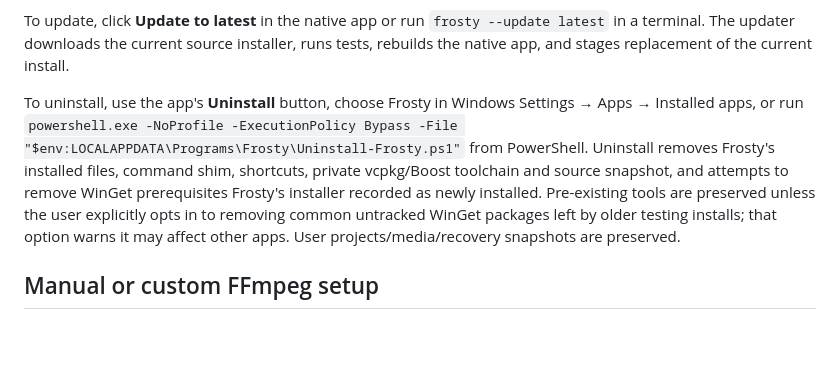
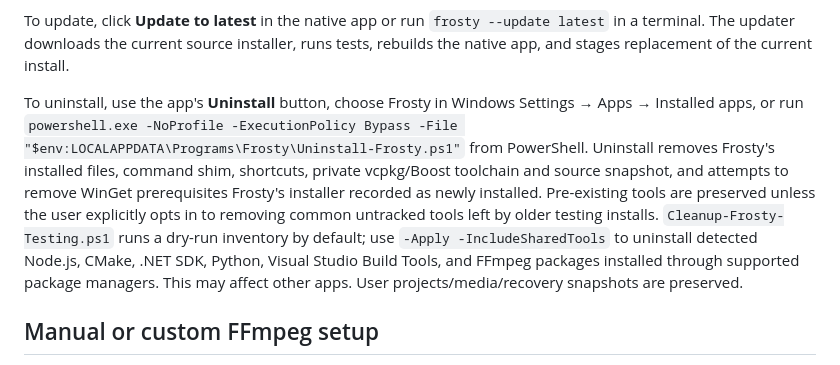
Before and after one commit to Txdana/Frosty, a Markdown page: RUNTIME_REQUIREMENTS.md, the part around the change. GitHub-like rendering; blank space fills up the shorter version.

Commit message:
Document expanded developer-tool cleanup

```diff
--- a/RUNTIME_REQUIREMENTS.md
+++ b/RUNTIME_REQUIREMENTS.md
@@ -10,7 +10,7 @@ For the native release ZIP, extract the archive and double-click `Install-Frosty
 
 To update, click **Update to latest** in the native app or run `frosty --update latest` in a terminal. The updater downloads the current source installer, runs tests, rebuilds the native app, and stages replacement of the current install.
 
-To uninstall, use the app's **Uninstall** button, choose Frosty in Windows Settings → Apps → Installed apps, or run `powershell.exe -NoProfile -ExecutionPolicy Bypass -File "$env:LOCALAPPDATA\Programs\Frosty\Uninstall-Frosty.ps1"` from PowerShell. Uninstall removes Frosty's installed files, command shim, shortcuts, private vcpkg/Boost toolchain and source snapshot, and attempts to remove WinGet prerequisites Frosty's installer recorded as newly installed. Pre-existing tools are preserved unless the user explicitly opts in to removing common untracked WinGet packages left by older testing installs; that option warns it may affect other apps. User projects/media/recovery snapshots are preserved.
+To uninstall, use the app's **Uninstall** button, choose Frosty in Windows Settings → Apps → Installed apps, or run `powershell.exe -NoProfile -ExecutionPolicy Bypass -File "$env:LOCALAPPDATA\Programs\Frosty\Uninstall-Frosty.ps1"` from PowerShell. Uninstall removes Frosty's installed files, command shim, shortcuts, private vcpkg/Boost toolchain and source snapshot, and attempts to remove WinGet prerequisites Frosty's installer recorded as newly installed. Pre-existing tools are preserved unless the user explicitly opts in to removing common untracked tools left by older testing installs. `Cleanup-Frosty-Testing.ps1` runs a dry-run inventory by default; use `-Apply -IncludeSharedTools` to uninstall detected Node.js, CMake, .NET SDK, Python, Visual Studio Build Tools, and FFmpeg packages installed through supported package managers. This may affect other apps. User projects/media/recovery snapshots are preserved.
 
 ## Manual or custom FFmpeg setup
 
```
